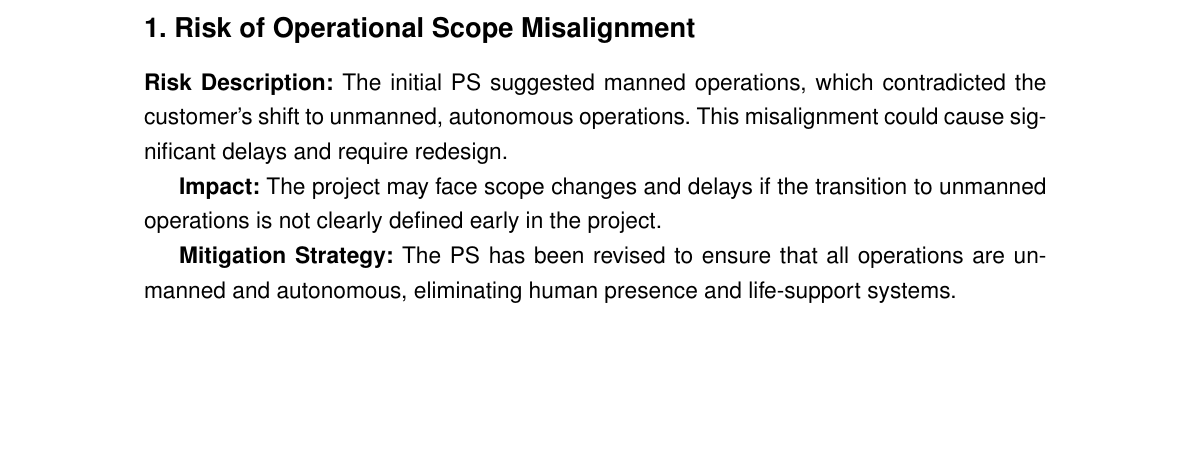
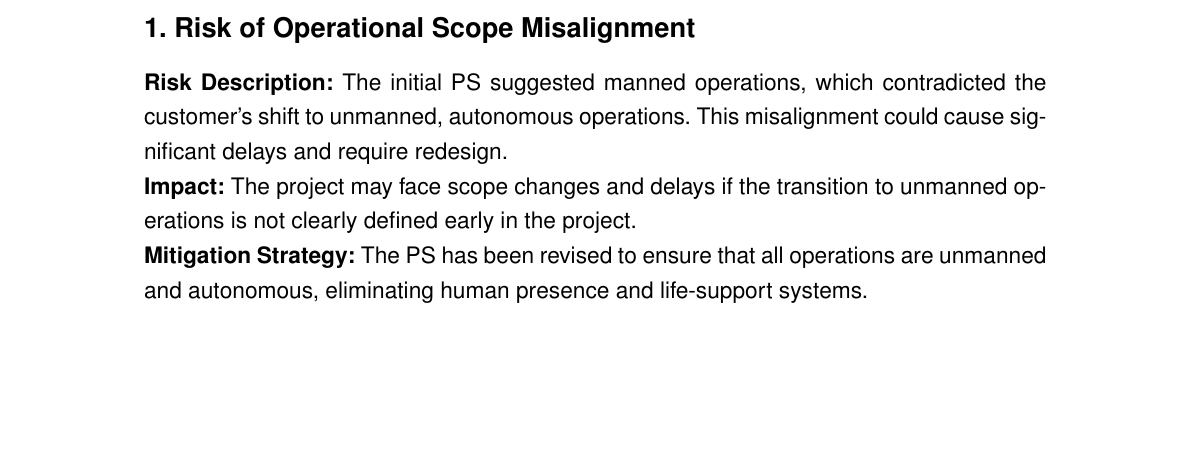
Before and after one commit to Spooky312/The-Abyss-Navigation-Suite-INF2113, a LaTeX document (analysis.tex): part of page 5 of 9, cut so that both start at the same text. The pictures show the PDF file analysis.pdf that the author committed with the source.

```diff
--- a/analysis.tex
+++ b/analysis.tex
@@ -117,38 +117,28 @@
 The analysis of the Project Specification (PS) has identified several critical risks that could affect the successful implementation of the \textbf{Abyss Navigator Suite}. These risks primarily stem from the challenges of transitioning to unmanned operations and ensuring the safety and operability of the system in extreme deep-sea conditions. The following are the key risks identified:
 
 \subsection*{1. Risk of Operational Scope Misalignment}
-\textbf{Risk Description:} The initial PS suggested manned operations, which contradicted the customer's shift to unmanned, autonomous operations. This misalignment could cause significant delays and require redesign.
-
-\textbf{Impact:} The project may face scope changes and delays if the transition to unmanned operations is not clearly defined early in the project.
-
+\textbf{Risk Description:} The initial PS suggested manned operations, which contradicted the customer's shift to unmanned, autonomous operations. This misalignment could cause significant delays and require redesign.\\
+\textbf{Impact:} The project may face scope changes and delays if the transition to unmanned operations is not clearly defined early in the project.\\
 \textbf{Mitigation Strategy:} The PS has been revised to ensure that all operations are unmanned and autonomous, eliminating human presence and life-support systems.
 
 \subsection*{2. Risk of Inadequate Vessel Health Monitoring}
-\textbf{Risk Description:} The PS did not adequately address vessel health monitoring, focusing more on crew health. This is a critical gap for unmanned operations, where the integrity of the vessel itself is paramount.
-
-\textbf{Impact:} If vessel health is not properly monitored, there could be a risk of catastrophic failure during missions, leading to mission failure, environmental damage, or loss of the vessel.
-
+\textbf{Risk Description:} The PS did not adequately address vessel health monitoring, focusing more on crew health. This is a critical gap for unmanned operations, where the integrity of the vessel itself is paramount.\\
+\textbf{Impact:} If vessel health is not properly monitored, there could be a risk of catastrophic failure during missions, leading to mission failure, environmental damage, or loss of the vessel.\\
 \textbf{Mitigation Strategy:} The revised PS includes a focus on vessel health monitoring, including hull integrity, propulsion systems, and real-time diagnostics for critical components.
 
 \subsection*{3. Risk of Communication Breakdown}
-\textbf{Risk Description:} Deep-sea environments present significant challenges to communication, particularly with limited bandwidth and high latency.
-
-\textbf{Impact:} Poor communication could result in loss of control or data, affecting mission safety and operations.
-
+\textbf{Risk Description:} Deep-sea environments present significant challenges to communication, particularly with limited bandwidth and high latency.\\
+\textbf{Impact:} Poor communication could result in loss of control or data, affecting mission safety and operations.\\
 \textbf{Mitigation Strategy:} The PS now includes requirements for robust **acoustic telemetry** and secure communication protocols to ensure reliable data transmission between the submersibles and the mothership.
 
 \subsection*{4. Risk of Inadequate Emergency Retrieval Systems}
-\textbf{Risk Description:} The original PS lacked provisions for autonomous emergency retrieval, which is essential for unmanned operations.
-
-\textbf{Impact:} Without a robust emergency retrieval system, submersibles could become stranded in deep-sea environments, leading to mission failure or environmental harm.
-
+\textbf{Risk Description:} The original PS lacked provisions for autonomous emergency retrieval, which is essential for unmanned operations.\\
+\textbf{Impact:} Without a robust emergency retrieval system, submersibles could become stranded in deep-sea environments, leading to mission failure or environmental harm.\\
 \textbf{Mitigation Strategy:} The PS has been revised to include autonomous emergency retrieval capabilities, ensuring safe recovery in case of system failure.
 
 \subsection*{5. Risk of Vendor Capability Gaps}
-\textbf{Risk Description:} The vendor may not fully understand the complexity of deep-sea operations or the integration of third-party sensors for the unmanned submersibles.
-
-\textbf{Impact:} This could lead to technical issues or delays in system integration, as well as a failure to meet the customer’s requirements for high resilience and safety.
-
+\textbf{Risk Description:} The vendor may not fully understand the complexity of deep-sea operations or the integration of third-party sensors for the unmanned submersibles.\\
+\textbf{Impact:} This could lead to technical issues or delays in system integration, as well as a failure to meet the customer’s requirements for high resilience and safety.\\
 \textbf{Mitigation Strategy:} The vendor has been selected based on their expertise in deep-sea technology and sensor integration. Additionally, continuous communication with the customer will ensure that requirements are met.
 
 
```
Also changed, not shown: analysis.pdf.
